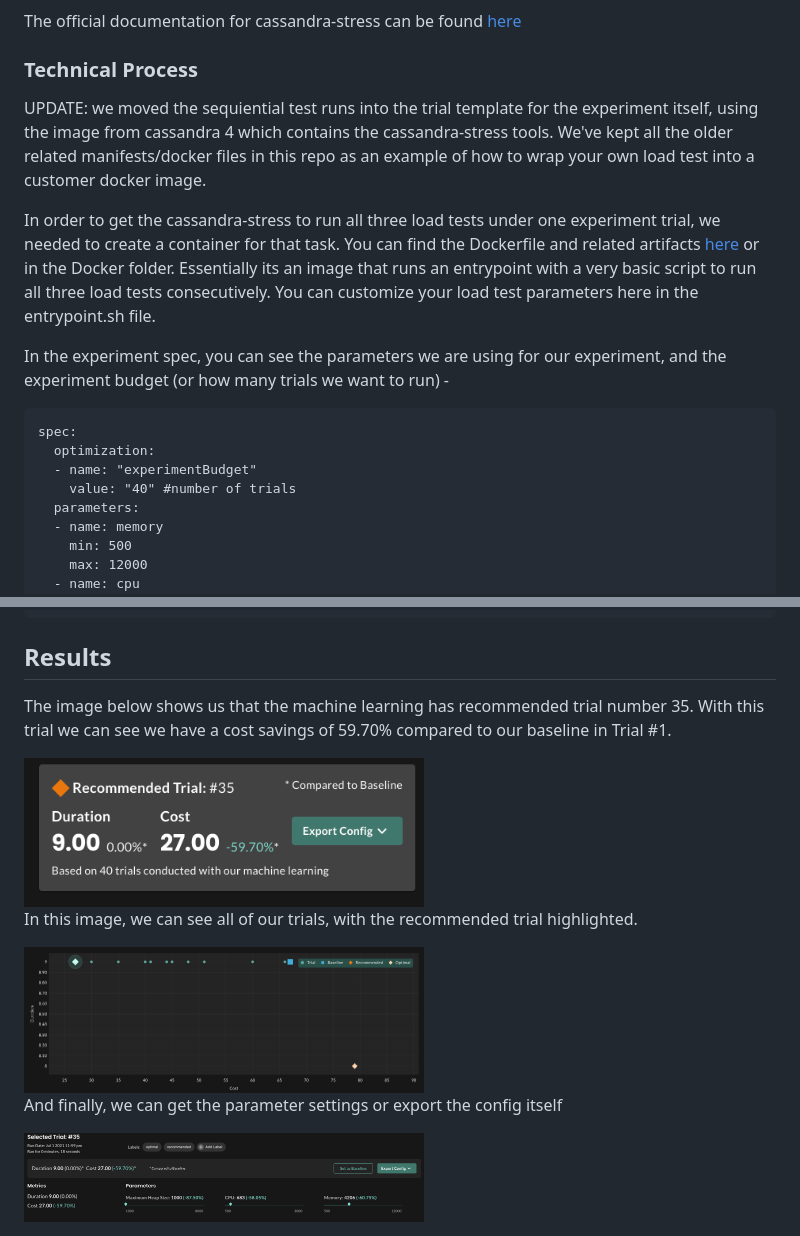
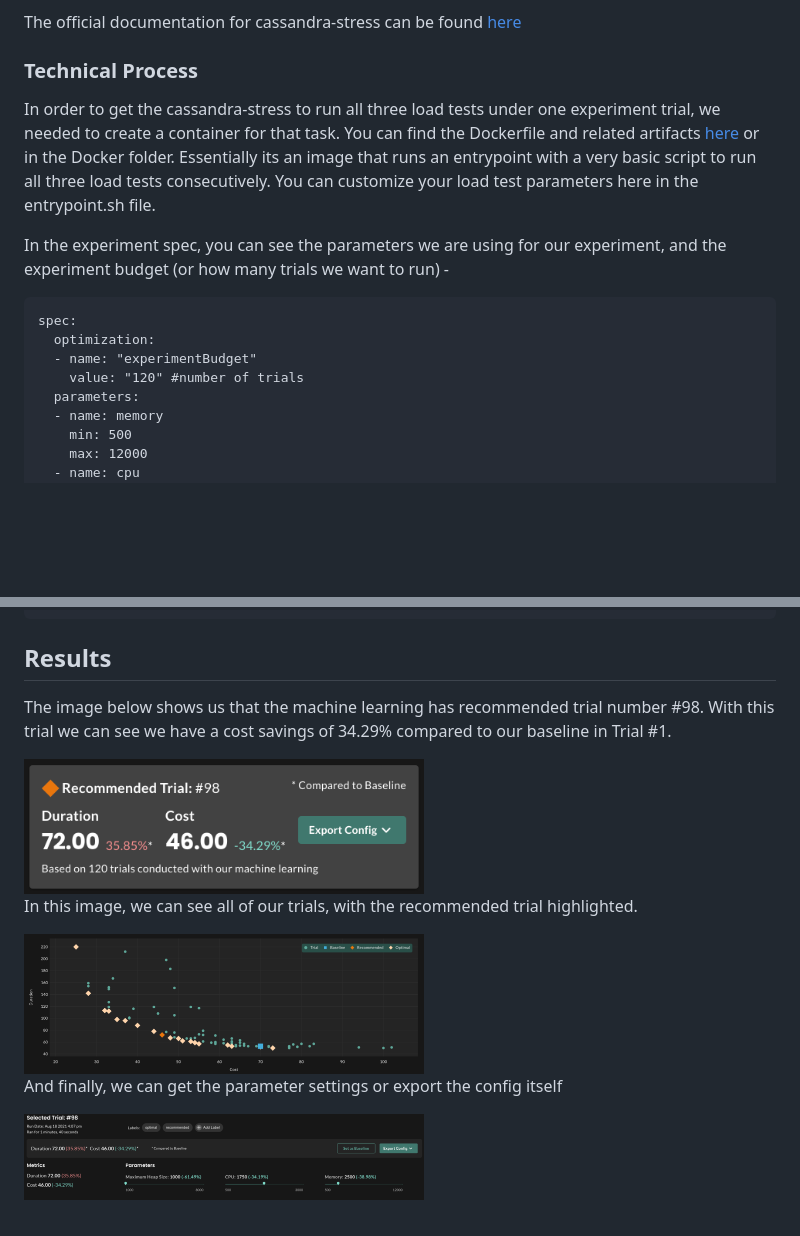
Before and after one commit to thestormforge/examples, a Markdown page: cassandra/README.md, 2 parts joined by grey strips. Rendered like a GitHub page; pictures changed too: cassandra/img/results1.png, cassandra/img/results2.png, cassandra/img/results3.png; blank space fills up the shorter version.

Commit message:
final push, update of docs and experiment

````diff
--- a/cassandra/README.md
+++ b/cassandra/README.md
@@ -11,10 +11,6 @@ The official documentation for cassandra-stress can be found [here](https://cass
 
 
 ### Technical Process
-UPDATE: we moved the sequiential test runs into the trial template for the experiment itself, using the image from cassandra 4 which contains the
-cassandra-stress tools. We've kept all the older related manifests/docker files in this repo as an example of how to wrap your own load test into a
-customer docker image.
-
 In order to get the cassandra-stress to run all three load tests under one experiment trial, we needed to create a container for that task.
 You can find the Dockerfile and related artifacts [here](https://www.github.com/thecrudge/cstress) or in the Docker folder. Essentially its
 an image that runs an entrypoint with a very basic script to run all three load tests consecutively. You can customize your load test parameters
@@ -26,7 +22,7 @@ In the experiment spec, you can see the parameters we are using for our experime
 spec:
   optimization:
   - name: "experimentBudget"
-    value: "40" #number of trials
+    value: "120" #number of trials
   parameters:
   - name: memory
     min: 500
@@ -160,7 +156,7 @@ cassandra-write-read-mixed-example-001   Running     MAX_HEAP_SIZE=1413, cpu=618
 ```
 
 ## Results
-The image below shows us that the machine learning has recommended trial number 35. With this trial we can see we have a cost savings of 59.70%
+The image below shows us that the machine learning has recommended trial number #98. With this trial we can see we have a cost savings of 34.29%
 compared to our baseline in Trial #1.
 
 <img src="img/results1.png" width="400">
````
Also changed, not shown: 5 other files.
